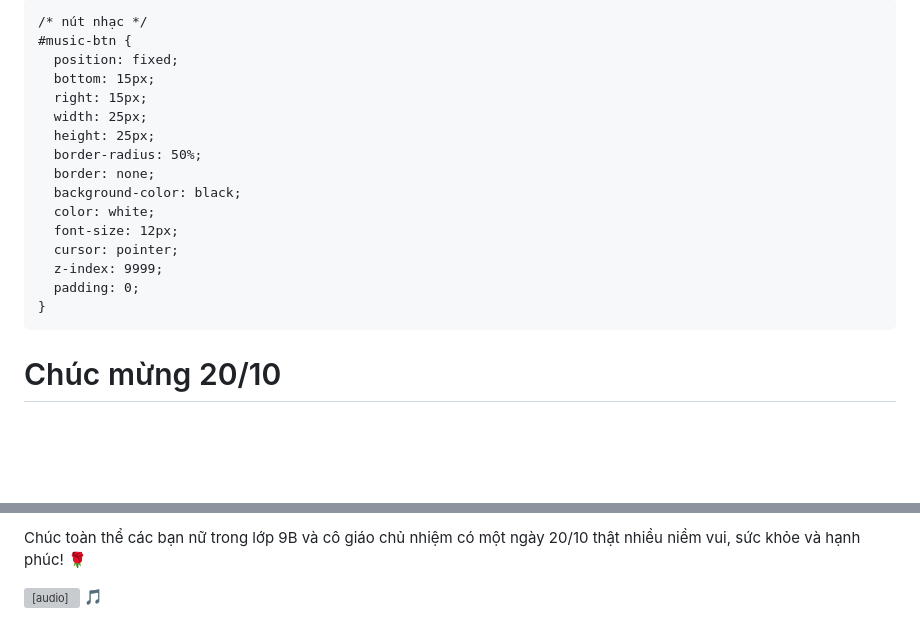
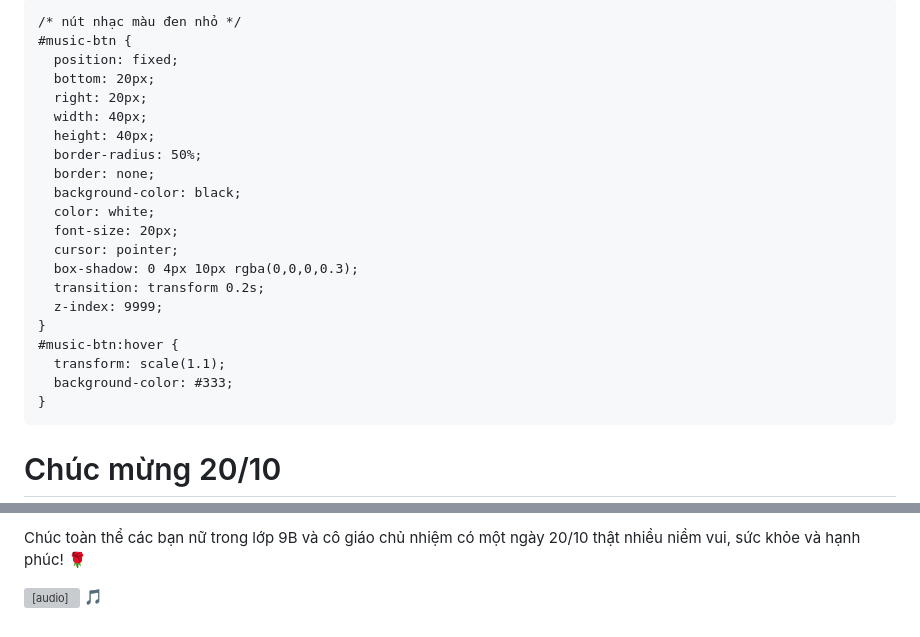
Before and after one commit to linhnguyen280311/ly, a Markdown page: README.md, 2 parts joined by grey strips. GitHub-like rendering; blank space fills up the shorter version; grey boxes are pictures that could not be loaded.

```diff
--- a/README.md
+++ b/README.md
@@ -26,21 +26,26 @@
     @keyframes fall{0%{transform:translateY(-20vh) rotate(0) translateX(0);opacity:1}100%{transform:translateY(120vh) rotate(360deg) translateX(120px);opacity:0}}
     @media (max-width:520px){h1{font-size:40px} .card{padding:20px;padding-top:60px}}
 
-    /* nút nhạc */
+    /* nút nhạc màu đen nhỏ */
     #music-btn {
       position: fixed;
-      bottom: 15px;
-      right: 15px;
-      width: 25px;
-      height: 25px;
+      bottom: 20px;
+      right: 20px;
+      width: 40px;
+      height: 40px;
       border-radius: 50%;
       border: none;
       background-color: black;
       color: white;
-      font-size: 12px;
+      font-size: 20px;
       cursor: pointer;
+      box-shadow: 0 4px 10px rgba(0,0,0,0.3);
+      transition: transform 0.2s;
       z-index: 9999;
-      padding: 0;
+    }
+    #music-btn:hover {
+      transform: scale(1.1);
+      background-color: #333;
     }
   </style>
 </head>
@@ -54,6 +60,7 @@
   <button id="music-btn">🎵</button>
 
   <script>
+    // điều khiển nhạc bằng nút
     const music = document.getElementById('bg-music');
     const btn = document.getElementById('music-btn');
     let playing = false;
@@ -61,11 +68,12 @@
     btn.addEventListener('click', ()=>{
       if(playing){
         music.pause();
-        playing = false;
+        btn.textContent = "🎵";
       }else{
-        music.play().catch(e=>console.log("Không phát được nhạc:", e.message));
-        playing = true;
+        music.play();
+        btn.textContent = "🔊";
       }
+      playing = !playing;
     });
 
     // generate flowers
```
Also changed, not shown: other parts of README.md (+1 -0 lines).
